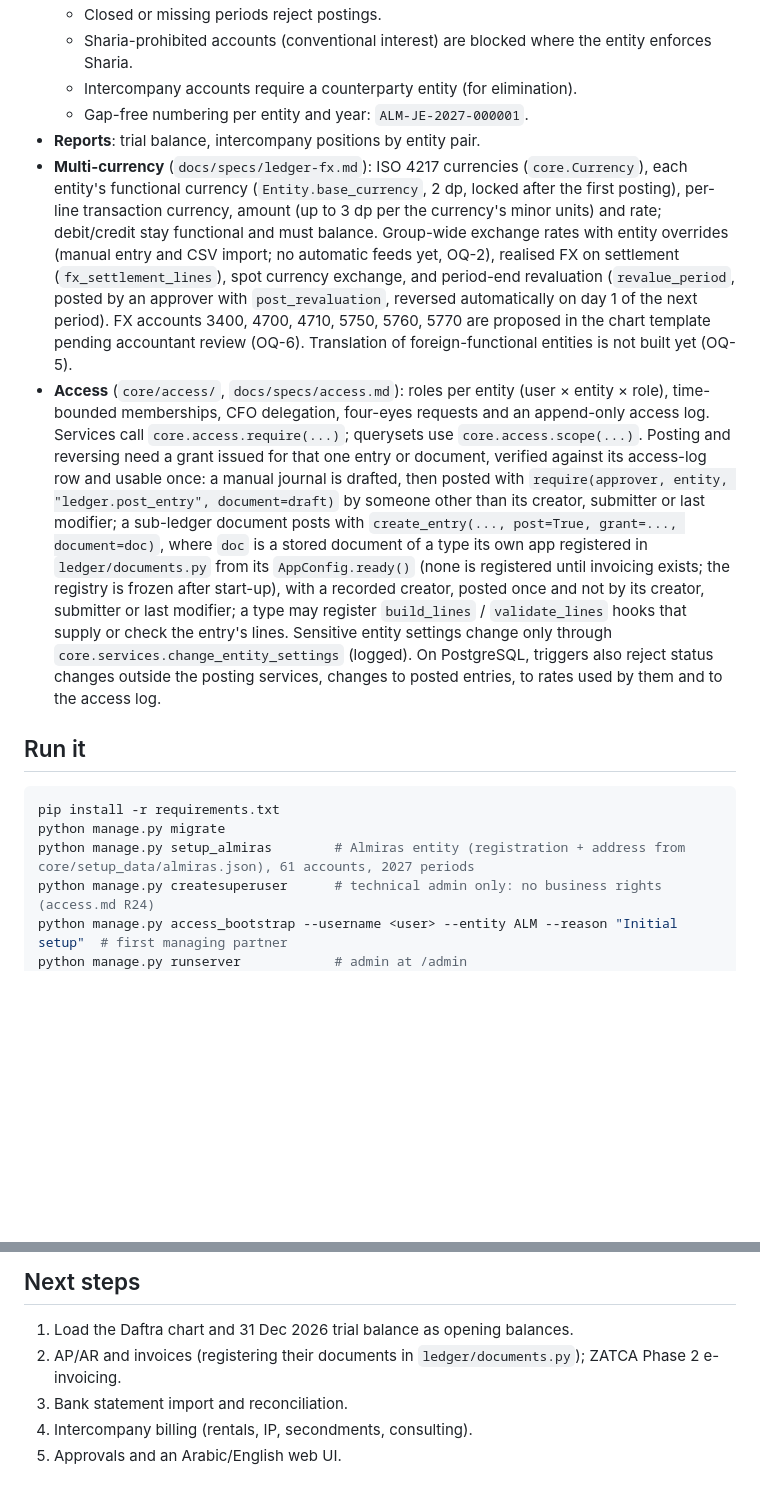
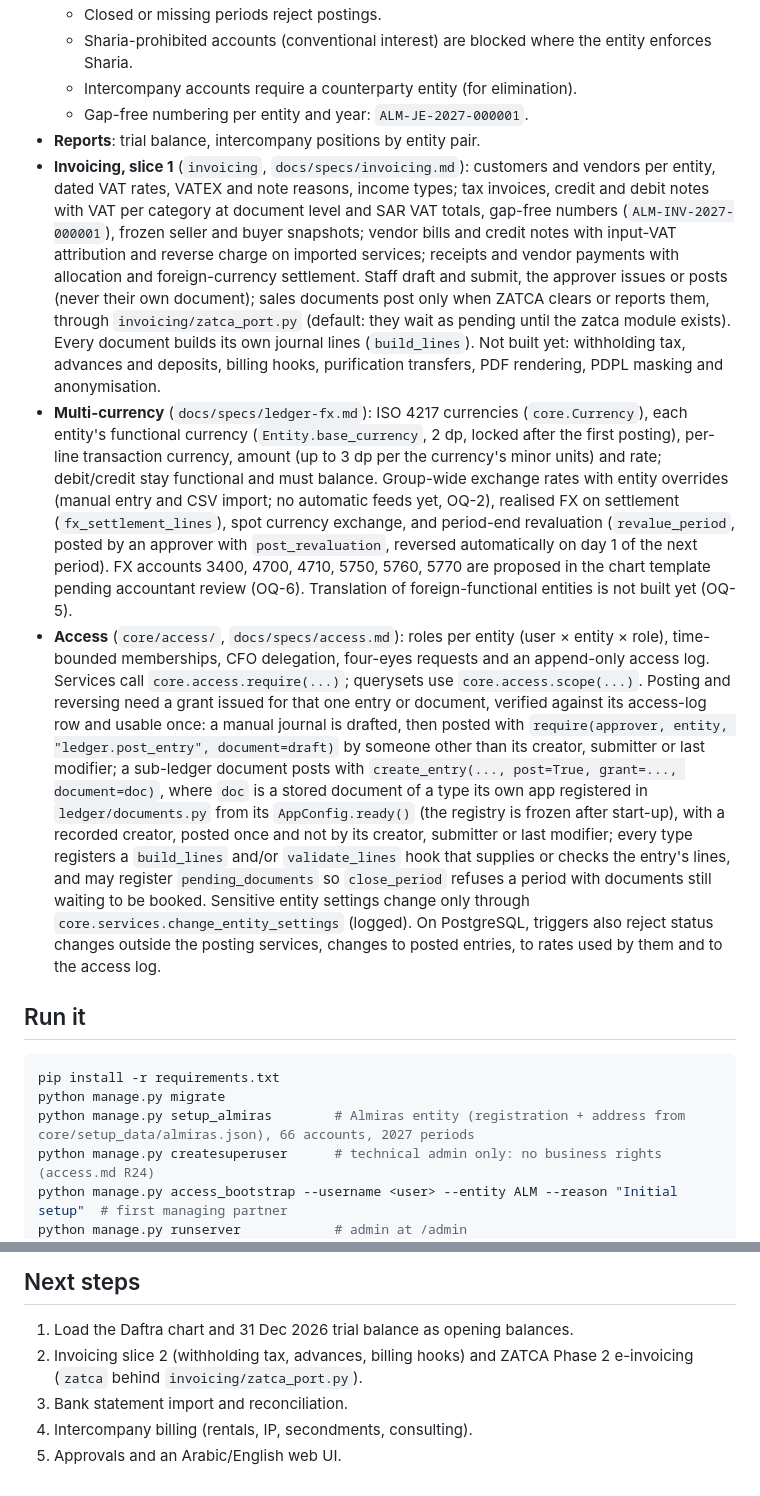
Before and after one commit to bmszamil/almiras-erp, a Markdown page: README.md, 2 parts joined by grey strips. GitHub-like rendering; blank space fills up the shorter version.

Commit message:
Describe invoicing slice 1 in the README
Lists what is built and what is not, and the now-mandatory document
line hooks.

Co-Authored-By: Claude Opus 5.5 <noreply@anthropic.com>
Claude-Session: https://claude.ai/code/session_01MVy7Y2kCiQ1NrNgFBo2Zhn

````diff
--- a/README.md
+++ b/README.md
@@ -13,14 +13,15 @@ In-house ERP for the Almiras group. Python / Django / PostgreSQL, all open sourc
   - Intercompany accounts require a counterparty entity (for elimination).
   - Gap-free numbering per entity and year: `ALM-JE-2027-000001`.
 - **Reports**: trial balance, intercompany positions by entity pair.
+- **Invoicing, slice 1** (`invoicing`, `docs/specs/invoicing.md`): customers and vendors per entity, dated VAT rates, VATEX and note reasons, income types; tax invoices, credit and debit notes with VAT per category at document level and SAR VAT totals, gap-free numbers (`ALM-INV-2027-000001`), frozen seller and buyer snapshots; vendor bills and credit notes with input-VAT attribution and reverse charge on imported services; receipts and vendor payments with allocation and foreign-currency settlement. Staff draft and submit, the approver issues or posts (never their own document); sales documents post only when ZATCA clears or reports them, through `invoicing/zatca_port.py` (default: they wait as pending until the zatca module exists). Every document builds its own journal lines (`build_lines`). Not built yet: withholding tax, advances and deposits, billing hooks, purification transfers, PDF rendering, PDPL masking and anonymisation.
 - **Multi-currency** (`docs/specs/ledger-fx.md`): ISO 4217 currencies (`core.Currency`), each entity's functional currency (`Entity.base_currency`, 2 dp, locked after the first posting), per-line transaction currency, amount (up to 3 dp per the currency's minor units) and rate; debit/credit stay functional and must balance. Group-wide exchange rates with entity overrides (manual entry and CSV import; no automatic feeds yet, OQ-2), realised FX on settlement (`fx_settlement_lines`), spot currency exchange, and period-end revaluation (`revalue_period`, posted by an approver with `post_revaluation`, reversed automatically on day 1 of the next period). FX accounts 3400, 4700, 4710, 5750, 5760, 5770 are proposed in the chart template pending accountant review (OQ-6). Translation of foreign-functional entities is not built yet (OQ-5).
-- **Access** (`core/access/`, `docs/specs/access.md`): roles per entity (user × entity × role), time-bounded memberships, CFO delegation, four-eyes requests and an append-only access log. Services call `core.access.require(...)`; querysets use `core.access.scope(...)`. Posting and reversing need a grant issued for that one entry or document, verified against its access-log row and usable once: a manual journal is drafted, then posted with `require(approver, entity, "ledger.post_entry", document=draft)` by someone other than its creator, submitter or last modifier; a sub-ledger document posts with `create_entry(..., post=True, grant=..., document=doc)`, where `doc` is a stored document of a type its own app registered in `ledger/documents.py` from its `AppConfig.ready()` (none is registered until invoicing exists; the registry is frozen after start-up), with a recorded creator, posted once and not by its creator, submitter or last modifier; a type may register `build_lines` / `validate_lines` hooks that supply or check the entry's lines. Sensitive entity settings change only through `core.services.change_entity_settings` (logged). On PostgreSQL, triggers also reject status changes outside the posting services, changes to posted entries, to rates used by them and to the access log.
+- **Access** (`core/access/`, `docs/specs/access.md`): roles per entity (user × entity × role), time-bounded memberships, CFO delegation, four-eyes requests and an append-only access log. Services call `core.access.require(...)`; querysets use `core.access.scope(...)`. Posting and reversing need a grant issued for that one entry or document, verified against its access-log row and usable once: a manual journal is drafted, then posted with `require(approver, entity, "ledger.post_entry", document=draft)` by someone other than its creator, submitter or last modifier; a sub-ledger document posts with `create_entry(..., post=True, grant=..., document=doc)`, where `doc` is a stored document of a type its own app registered in `ledger/documents.py` from its `AppConfig.ready()` (the registry is frozen after start-up), with a recorded creator, posted once and not by its creator, submitter or last modifier; every type registers a `build_lines` and/or `validate_lines` hook that supplies or checks the entry's lines, and may register `pending_documents` so `close_period` refuses a period with documents still waiting to be booked. Sensitive entity settings change only through `core.services.change_entity_settings` (logged). On PostgreSQL, triggers also reject status changes outside the posting services, changes to posted entries, to rates used by them and to the access log.
 
 ## Run it
 ```bash
 pip install -r requirements.txt
 python manage.py migrate
-python manage.py setup_almiras        # Almiras entity (registration + address from core/setup_data/almiras.json), 61 accounts, 2027 periods
+python manage.py setup_almiras        # Almiras entity (registration + address from core/setup_data/almiras.json), 66 accounts, 2027 periods
 python manage.py createsuperuser      # technical admin only: no business rights (access.md R24)
 python manage.py access_bootstrap --username <user> --entity ALM --reason "Initial setup"  # first managing partner
 python manage.py runserver            # admin at /admin
@@ -33,7 +34,7 @@ Six Claude Code agents in `.claude/agents/` (spec-writer, module-builder, test-e
 
 ## Next steps
 1. Load the Daftra chart and 31 Dec 2026 trial balance as opening balances.
-2. AP/AR and invoices (registering their documents in `ledger/documents.py`); ZATCA Phase 2 e-invoicing.
+2. Invoicing slice 2 (withholding tax, advances, billing hooks) and ZATCA Phase 2 e-invoicing (`zatca` behind `invoicing/zatca_port.py`).
 3. Bank statement import and reconciliation.
 4. Intercompany billing (rentals, IP, secondments, consulting).
 5. Approvals and an Arabic/English web UI.
````
